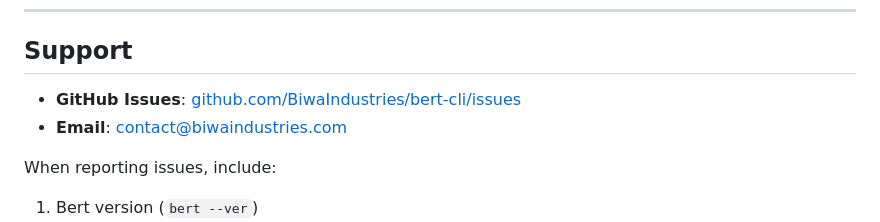
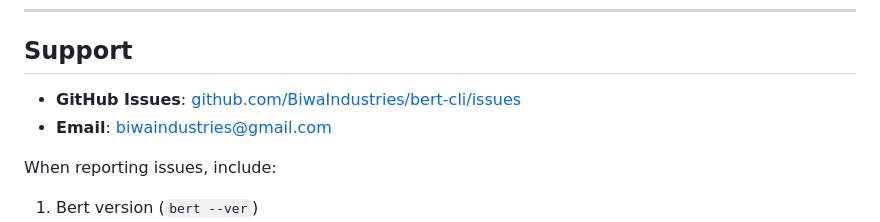
Before and after one commit to mnisperuza/OpenCLI, a Markdown page: README.md, the part around the change. GitHub-like rendering.

```diff
--- a/README.md
+++ b/README.md
@@ -138,8 +138,8 @@ bert --del
 
 ## Support
 
-- **GitHub Issues**: [github.com/BiwaIndustries/bert-cli/issues](https://github.com/BiwaIndustries/bert-cli/issues)
-- **Email**: contact@biwaindustries.com
+- **GitHub Issues**: [github.com/BiwaIndustries/bert-cli/issues](https://github.com/mnisperuza/bert-cli/issues)
+- **Email**: biwaindustries@gmail.com
 
 When reporting issues, include:
 1. Bert version (`bert --ver`)
```
